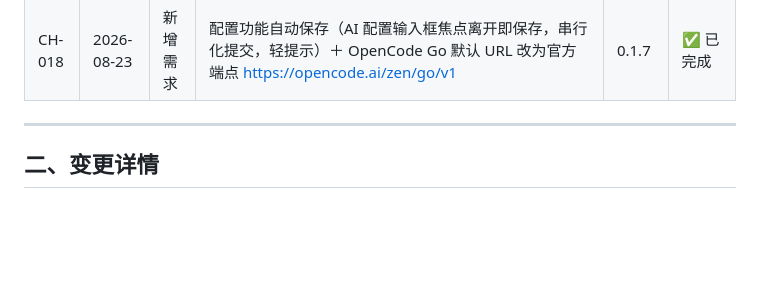
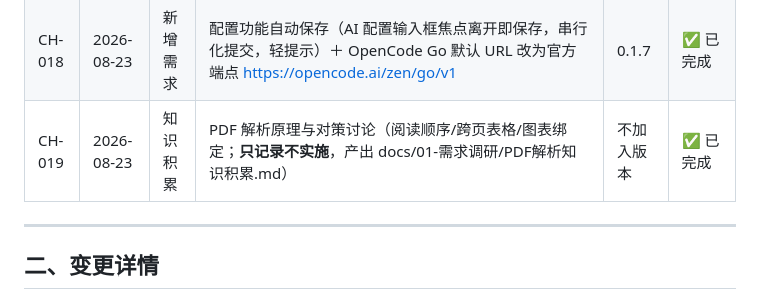
Before and after one commit to awardat/lantai, a Markdown page: docs/04-风控管理/需求变更记录.md, the part around the change. GitHub-like rendering; blank space fills up the shorter version.

Commit message:
docs: PDF解析知识积累(原理/正确性校验/跨页表格/阅读顺序/图表绑定, 不实施不升版) 登记需求池R117与变更记录CH-019

```diff
--- a/docs/04-风控管理/需求变更记录.md
+++ b/docs/04-风控管理/需求变更记录.md
@@ -30,6 +30,7 @@
 | CH-016 | 2026-08-23 | 缺陷修复 | 评审整改（代码与文档评审报告-v0.1.5.md）：N-M1 流式无效会话 404 预校验、N-M3 上传安全描述修正、N-L1~N-L8 文档与代码同步（docstring/版本页脚/模块接口表/日志冗余/配置重复读取）、N-L9 会话重命名、N-L10 启用外键；**N-M2 模型名经用户决策保留 deepseek-v4-flash**；N-L11/N-L12 延后 | 0.1.6 | ✅ 已完成 |
 | CH-017 | 2026-08-23 | 研究任务 | 模型能力探测研究（模型清单能否携带对话/视觉/向量化能力；**只研究不实施**，产出 docs/01-需求调研/模型能力探测研究.md） | 不加入版本 | ✅ 研究完成，待决策 |
 | CH-018 | 2026-08-23 | 新增需求 | 配置功能自动保存（AI 配置输入框焦点离开即保存，串行化提交，轻提示）＋ OpenCode Go 默认 URL 改为官方端点 https://opencode.ai/zen/go/v1 | 0.1.7 | ✅ 已完成 |
+| CH-019 | 2026-08-23 | 知识积累 | PDF 解析原理与对策讨论（阅读顺序/跨页表格/图表绑定；**只记录不实施**，产出 docs/01-需求调研/PDF解析知识积累.md） | 不加入版本 | ✅ 已完成 |
 
 ---
 
```
Also changed, not shown: docs/01-需求调研/PDF解析知识积累.md (added, +140 -0 lines), docs/01-需求调研/需求池管理表.md (+1 -0 lines).
